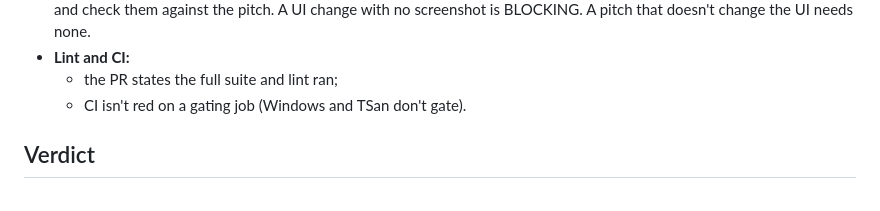
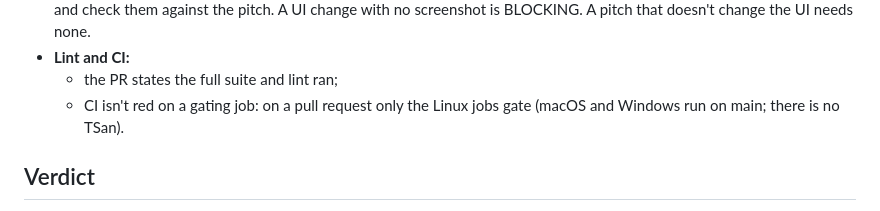
Before and after one commit to usr-ein/selecta, a Markdown page: .claude/agents/bitch.md, the part around the change. Rendered like a GitHub page.

```diff
--- a/.claude/agents/bitch.md
+++ b/.claude/agents/bitch.md
@@ -43,7 +43,8 @@ The coordinator is the session named **selecta-nightman**.
 - **Screenshots:** if the pitch changes the UI, the PR shows the changed screens from `docs/screens/`. Open them with Read and check them against the pitch. A UI change with no screenshot is BLOCKING. A pitch that doesn't change the UI needs none.
 - **Lint and CI:**
   - the PR states the full suite and lint ran;
-  - CI isn't red on a gating job (Windows and TSan don't gate).
+  - CI isn't red on a gating job: on a pull request only the Linux jobs gate (macOS and Windows run on main;
+    there is no TSan).
 
 ## Verdict
 
```
Also changed, not shown: .claude/agents/nightman.md (+2 -2 lines).
